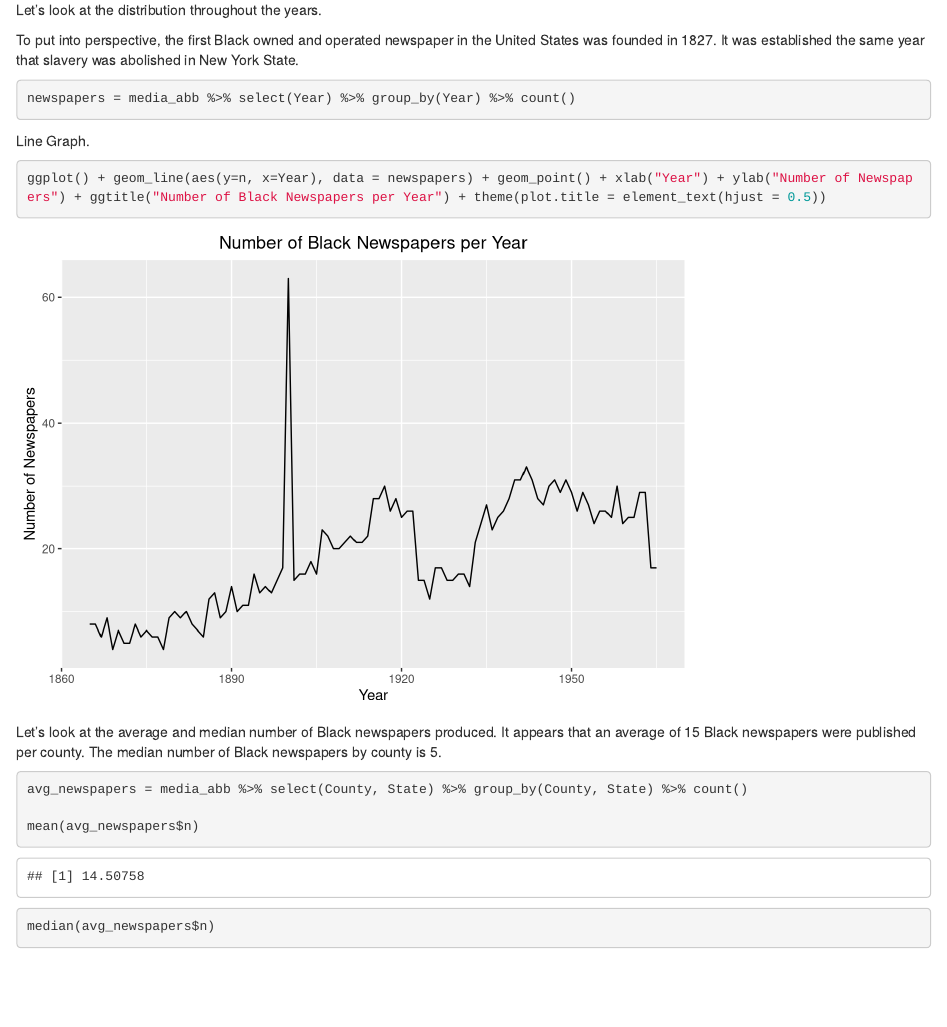
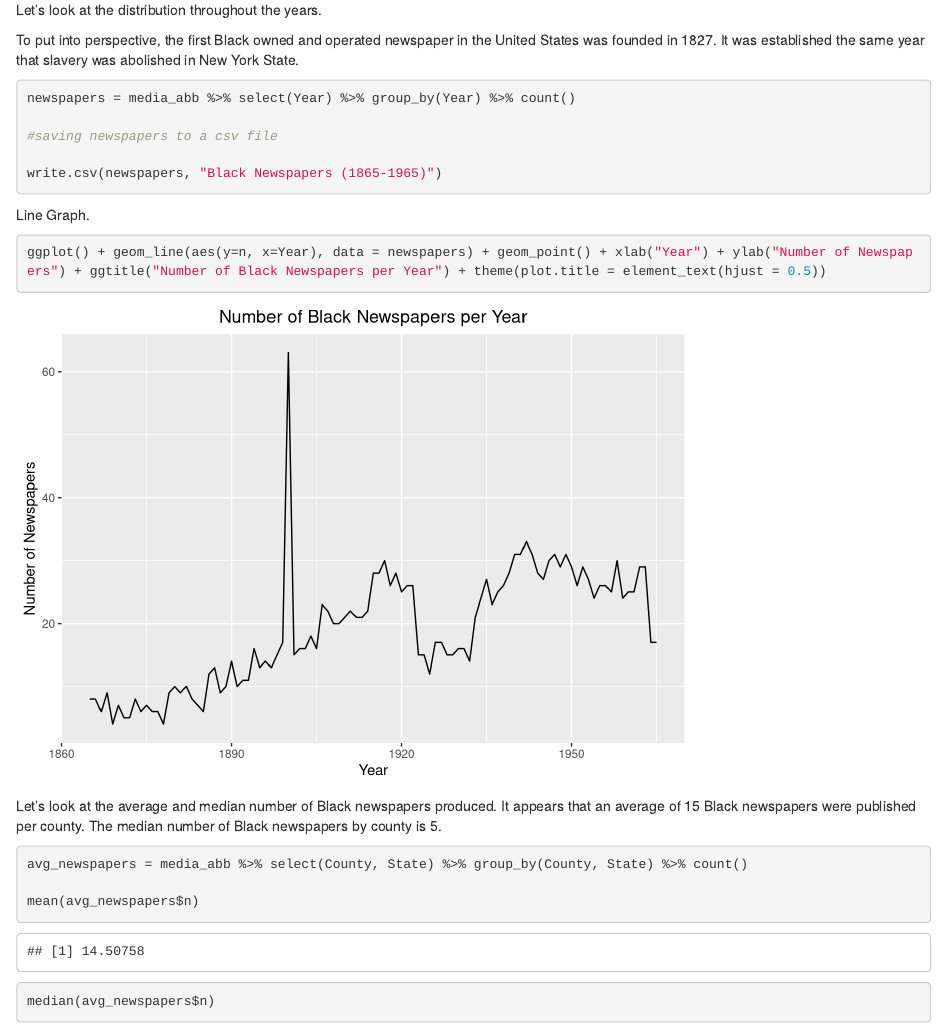
Before and after one commit to longyuangao/ENGI-E4800, an R Markdown document (Woomy/Media Item Analysis.Rmd): the page in a window 1100 px wide, from 12470 px down. Rendered offline with R 4.5, knitr and Pandoc, with nearby package versions.

Commit message:
Updated MM.LRA1 Analysis

````diff
--- a/Woomy/Media Item Analysis.Rmd
+++ b/Woomy/Media Item Analysis.Rmd
@@ -60,9 +60,12 @@ Let's look at the distribution throughout the years.
 
 To put into perspective, the first Black owned and operated newspaper in the United States was founded in 1827. It was established the same year that slavery was abolished in New York State.
 
-
 ```{r}
 newspapers = media_abb %>% select(Year) %>% group_by(Year) %>% count()
+
+#saving newspapers to a csv file
+
+write.csv(newspapers, "Black Newspapers (1865-1965)")
 ```
 Line Graph.
 ```{r}
````
